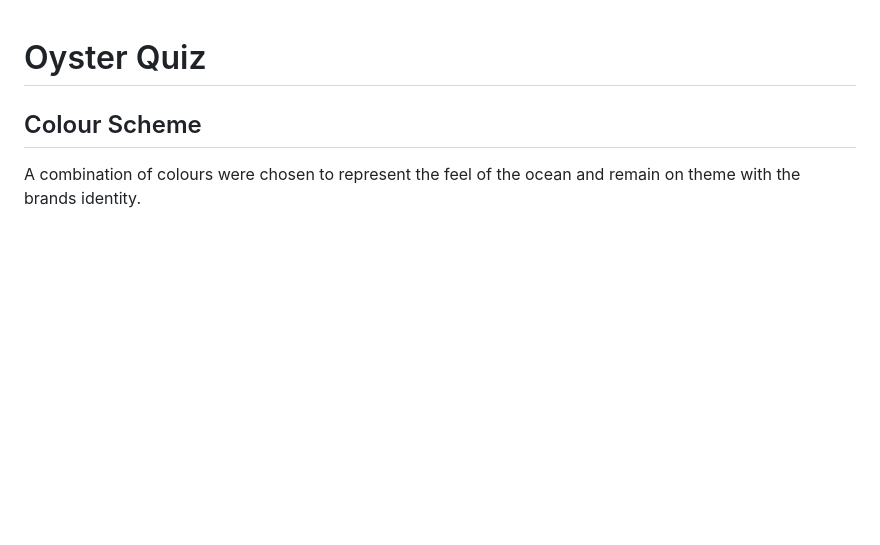
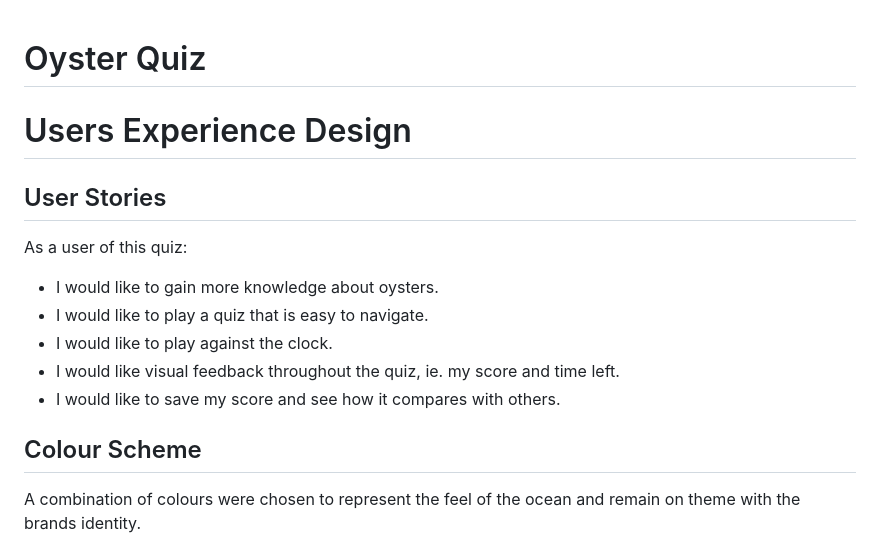
Before and after one commit to MaireadWCI/oyster-quiz, a Markdown page: README.md, the part around one of its changes. Rendered like a GitHub page; blank space fills up the shorter version.

Commit message:
Add user stories to UX design in README.md

```diff
--- a/README.md
+++ b/README.md
@@ -1,4 +1,14 @@
 # Oyster Quiz
+
+# Users Experience Design
+
+## User Stories
+As a user of this quiz:
+* I would like to gain more knowledge about oysters.
+* I would like to play a quiz that is easy to navigate.
+* I would like to play against the clock.
+* I would like visual feedback throughout the quiz, ie. my score and time left.
+* I would like to save my score and see how it compares with others.
 
 ## Colour Scheme
 <p>A combination of colours were chosen to represent the feel of the ocean and remain on theme with the brands identity.</p>
```
Also changed, not shown: other parts of README.md (+11 -11 lines).
